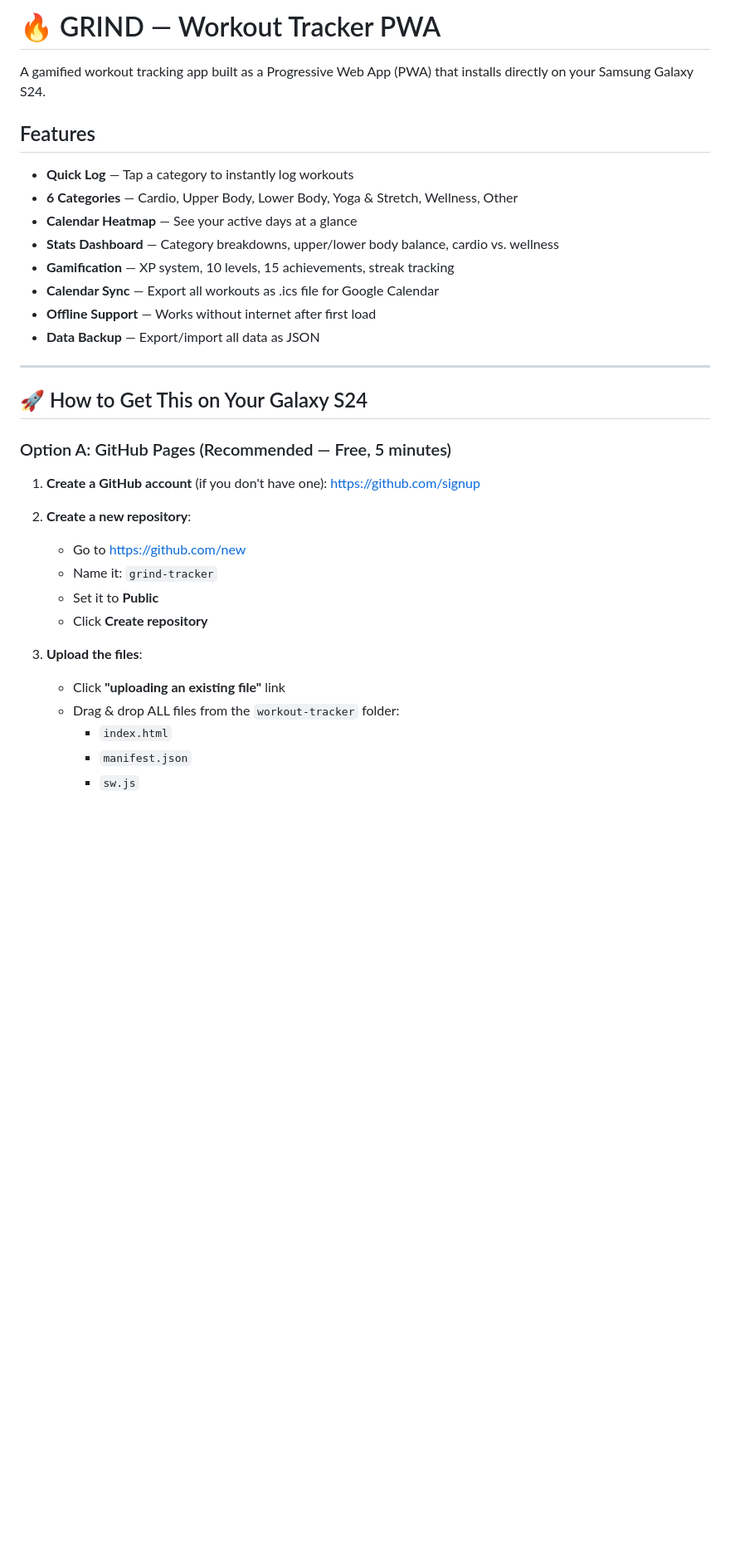
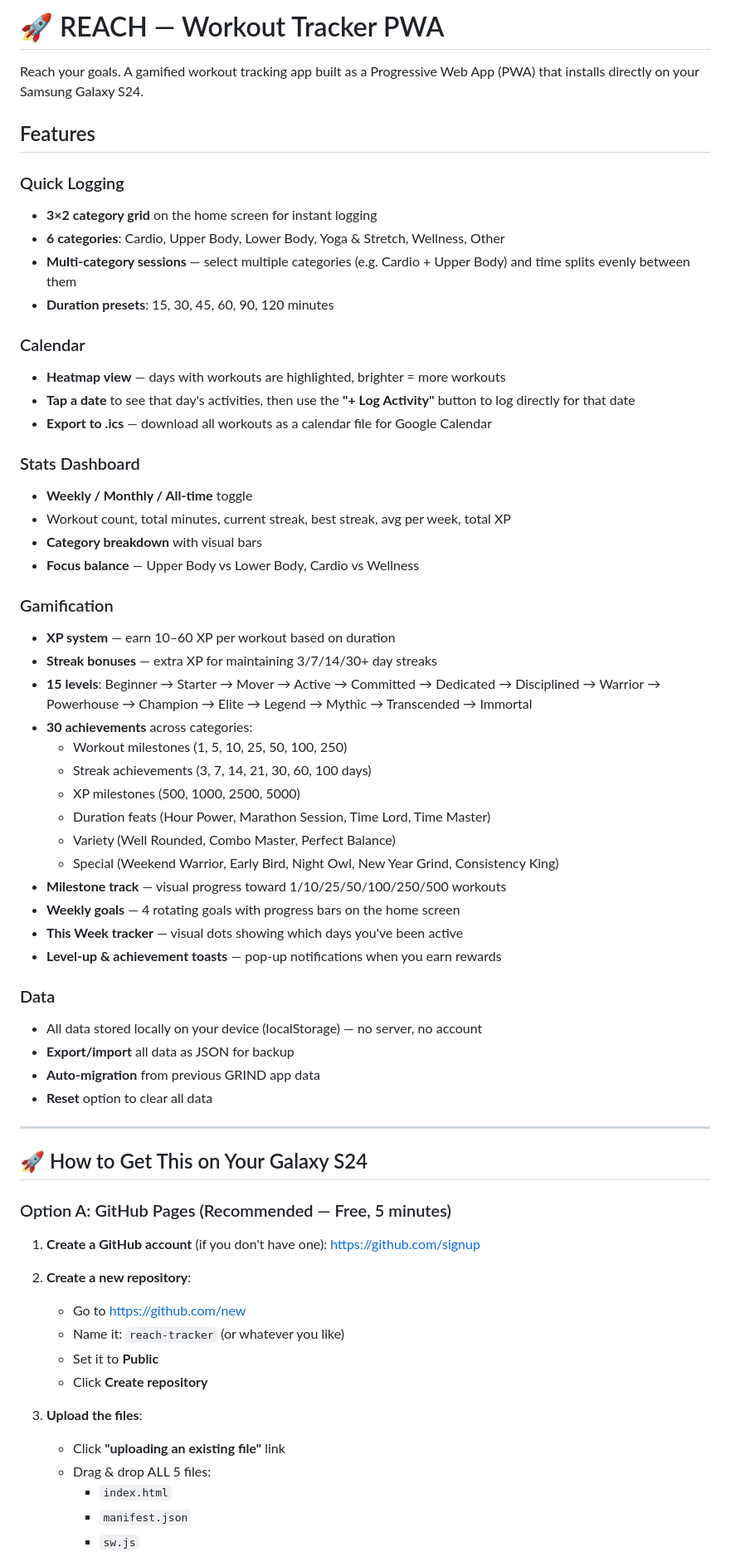
Before and after one commit to aylc1989/aylc1989.github.io, a Markdown page: README.md, the part around one of its changes. Shown at 83% size. Rendered like a GitHub page; blank space fills up the shorter version.

```diff
--- a/README.md
+++ b/README.md
@@ -1,16 +1,47 @@
-# 🔥 GRIND — Workout Tracker PWA
+# 🚀 REACH — Workout Tracker PWA
 
-A gamified workout tracking app built as a Progressive Web App (PWA) that installs directly on your Samsung Galaxy S24.
+Reach your goals. A gamified workout tracking app built as a Progressive Web App (PWA) that installs directly on your Samsung Galaxy S24.
 
 ## Features
-- **Quick Log** — Tap a category to instantly log workouts
-- **6 Categories** — Cardio, Upper Body, Lower Body, Yoga & Stretch, Wellness, Other
-- **Calendar Heatmap** — See your active days at a glance
-- **Stats Dashboard** — Category breakdowns, upper/lower body balance, cardio vs. wellness
-- **Gamification** — XP system, 10 levels, 15 achievements, streak tracking
-- **Calendar Sync** — Export all workouts as .ics file for Google Calendar
-- **Offline Support** — Works without internet after first load
-- **Data Backup** — Export/import all data as JSON
+
+### Quick Logging
+- **3×2 category grid** on the home screen for instant logging
+- **6 categories**: Cardio, Upper Body, Lower Body, Yoga & Stretch, Wellness, Other
+- **Multi-category sessions** — select multiple categories (e.g. Cardio + Upper Body) and time splits evenly between them
+- **Duration presets**: 15, 30, 45, 60, 90, 120 minutes
+
+### Calendar
+- **Heatmap view** — days with workouts are highlighted, brighter = more workouts
+- **Tap a date** to see that day's activities, then use the **"+ Log Activity"** button to log directly for that date
+- **Export to .ics** — download all workouts as a calendar file for Google Calendar
+
+### Stats Dashboard
+- **Weekly / Monthly / All-time** toggle
+- Workout count, total minutes, current streak, best streak, avg per week, total XP
+- **Category breakdown** with visual bars
+- **Focus balance** — Upper Body vs Lower Body, Cardio vs Wellness
+
+### Gamification
+- **XP system** — earn 10–60 XP per workout based on duration
+- **Streak bonuses** — extra XP for maintaining 3/7/14/30+ day streaks
+- **15 levels**: Beginner → Starter → Mover → Active → Committed → Dedicated → Disciplined → Warrior → Powerhouse → Champion → Elite → Legend → Mythic → Transcended → Immortal
+- **30 achievements** across categories:
+  - Workout milestones (1, 5, 10, 25, 50, 100, 250)
+  - Streak achievements (3, 7, 14, 21, 30, 60, 100 days)
+  - XP milestones (500, 1000, 2500, 5000)
+  - Duration feats (Hour Power, Marathon Session, Time Lord, Time Master)
+  - Variety (Well Rounded, Combo Master, Perfect Balance)
+  - Special (Weekend Warrior, Early Bird, Night Owl, New Year Grind, Consistency King)
+- **Milestone track** — visual progress toward 1/10/25/50/100/250/500 workouts
+- **Weekly goals** — 4 rotating goals with progress bars on the home screen
+- **This Week tracker** — visual dots showing which days you've been active
+- **Level-up & achievement toasts** — pop-up notifications when you earn rewards
+
+### Data
+- All data stored locally on your device (localStorage) — no server, no account
+- **Export/import** all data as JSON for backup
+- **Auto-migration** from previous GRIND app data
+- **Reset** option to clear all data
 
 ---
 
@@ -22,13 +53,13 @@ A gamified workout tracking app built as a Progressive Web App (PWA) that instal
 
 2. **Create a new repository**:
    - Go to https://github.com/new
-   - Name it: `grind-tracker`
+   - Name it: `reach-tracker` (or whatever you like)
    - Set it to **Public**
    - Click **Create repository**
 
 3. **Upload the files**:
    - Click **"uploading an existing file"** link
-   - Drag & drop ALL files from the `workout-tracker` folder:
+   - Drag & drop ALL 5 files:
      - `index.html`
      - `manifest.json`
      - `sw.js`
```
Also changed, not shown: other parts of README.md (+34 -31 lines).
